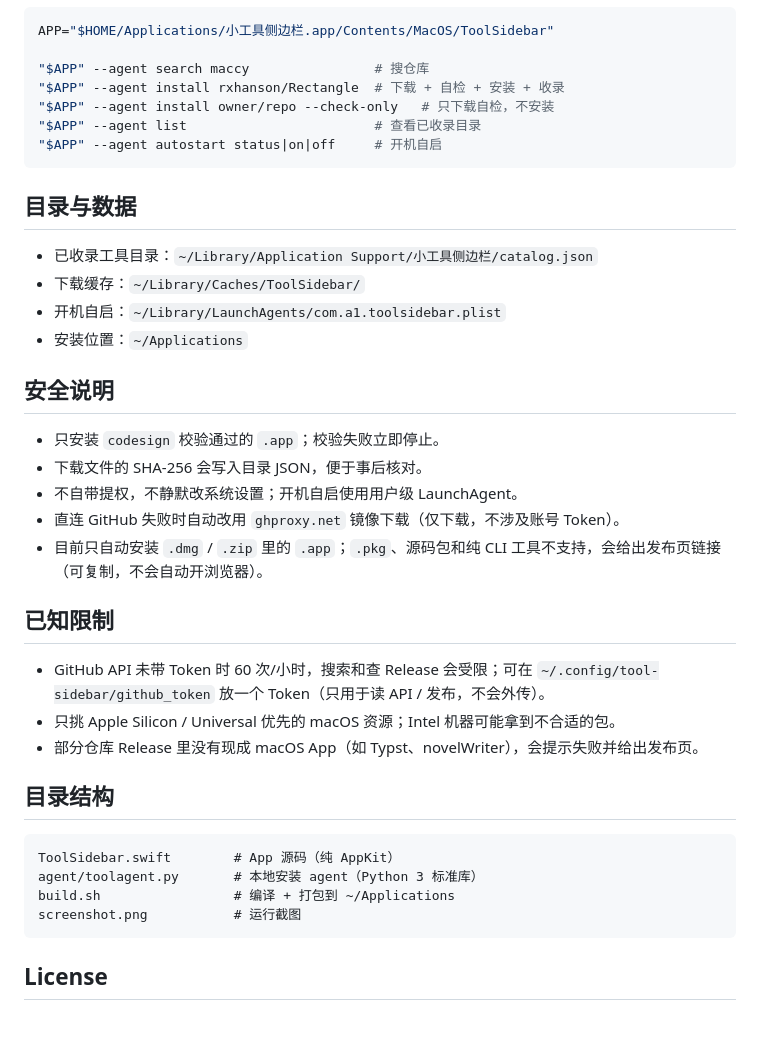
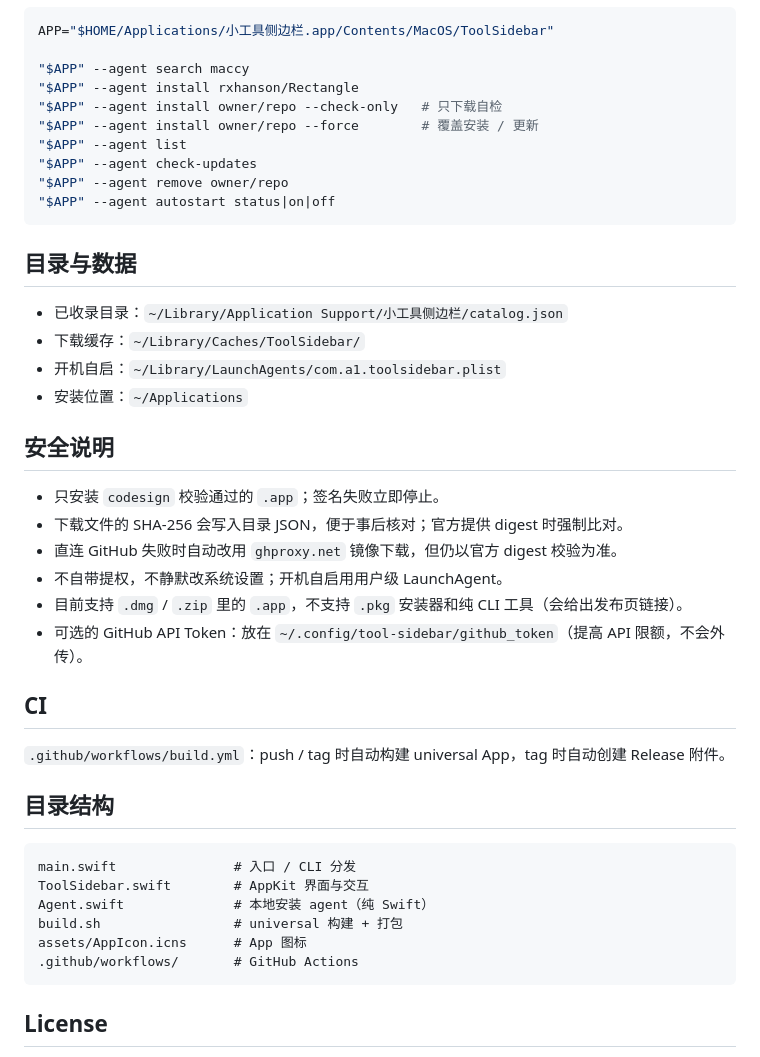
Before and after one commit to LOVERS0/tool-sidebar, a Markdown page: README.md, the part around one of its changes. Drawn GitHub-style; blank space fills up the shorter version.

````diff
--- a/README.md
+++ b/README.md
@@ -45,41 +51,45 @@ App 自带 `--agent` 模式，等价于直接调用本地 agent：
 ```bash
 APP="$HOME/Applications/小工具侧边栏.app/Contents/MacOS/ToolSidebar"
 
-"$APP" --agent search maccy                # 搜仓库
-"$APP" --agent install rxhanson/Rectangle  # 下载 + 自检 + 安装 + 收录
-"$APP" --agent install owner/repo --check-only   # 只下载自检，不安装
-"$APP" --agent list                        # 查看已收录目录
-"$APP" --agent autostart status|on|off     # 开机自启
+"$APP" --agent search maccy
+"$APP" --agent install rxhanson/Rectangle
+"$APP" --agent install owner/repo --check-only   # 只下载自检
+"$APP" --agent install owner/repo --force        # 覆盖安装 / 更新
+"$APP" --agent list
+"$APP" --agent check-updates
+"$APP" --agent remove owner/repo
+"$APP" --agent autostart status|on|off
 ```
 
 ## 目录与数据
 
-- 已收录工具目录：`~/Library/Application Support/小工具侧边栏/catalog.json`
+- 已收录目录：`~/Library/Application Support/小工具侧边栏/catalog.json`
 - 下载缓存：`~/Library/Caches/ToolSidebar/`
 - 开机自启：`~/Library/LaunchAgents/com.a1.toolsidebar.plist`
 - 安装位置：`~/Applications`
 
 ## 安全说明
 
-- 只安装 `codesign` 校验通过的 `.app`；校验失败立即停止。
-- 下载文件的 SHA-256 会写入目录 JSON，便于事后核对。
-- 不自带提权，不静默改系统设置；开机自启使用用户级 LaunchAgent。
-- 直连 GitHub 失败时自动改用 `ghproxy.net` 镜像下载（仅下载，不涉及账号 Token）。
-- 目前只自动安装 `.dmg` / `.zip` 里的 `.app`；`.pkg`、源码包和纯 CLI 工具不支持，会给出发布页链接（可复制，不会自动开浏览器）。
+- 只安装 `codesign` 校验通过的 `.app`；签名失败立即停止。
+- 下载文件的 SHA-256 会写入目录 JSON，便于事后核对；官方提供 digest 时强制比对。
+- 直连 GitHub 失败时自动改用 `ghproxy.net` 镜像下载，但仍以官方 digest 校验为准。
+- 不自带提权，不静默改系统设置；开机自启用用户级 LaunchAgent。
+- 目前支持 `.dmg` / `.zip` 里的 `.app`，不支持 `.pkg` 安装器和纯 CLI 工具（会给出发布页链接）。
+- 可选的 GitHub API Token：放在 `~/.config/tool-sidebar/github_token`（提高 API 限额，不会外传）。
 
-## 已知限制
+## CI
 
-- GitHub API 未带 Token 时 60 次/小时，搜索和查 Release 会受限；可在 `~/.config/tool-sidebar/github_token` 放一个 Token（只用于读 API / 发布，不会外传）。
-- 只挑 Apple Silicon / Universal 优先的 macOS 资源；Intel 机器可能拿到不合适的包。
-- 部分仓库 Release 里没有现成 macOS App（如 Typst、novelWriter），会提示失败并给出发布页。
+`.github/workflows/build.yml`：push / tag 时自动构建 universal App，tag 时自动创建 Release 附件。
 
 ## 目录结构
 
 ```
-ToolSidebar.swift        # App 源码（纯 AppKit）
-agent/toolagent.py       # 本地安装 agent（Python 3 标准库）
-build.sh                 # 编译 + 打包到 ~/Applications
-screenshot.png           # 运行截图
+main.swift               # 入口 / CLI 分发
+ToolSidebar.swift        # AppKit 界面与交互
+Agent.swift              # 本地安装 agent（纯 Swift）
+build.sh                 # universal 构建 + 打包
+assets/AppIcon.icns      # App 图标
+.github/workflows/       # GitHub Actions
 ```
 
 ## License
````
Also changed, not shown: other parts of README.md (+25 -19 lines), screenshot.png, 7 other files.
